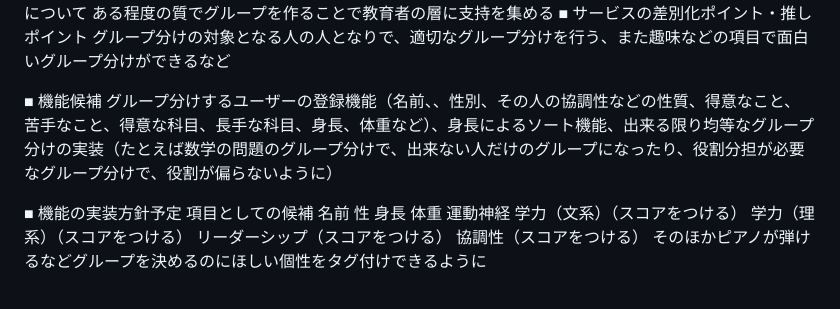
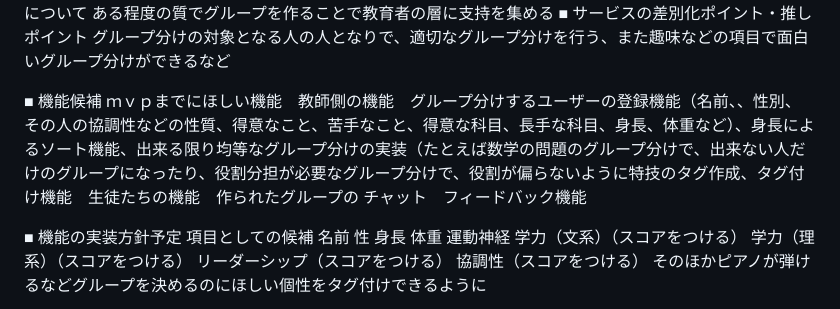
Before and after one commit to suger-tatsu/runteq_finalexam, a Markdown page: README.md, the part around the change. Drawn GitHub-style.

Commit message:
README卒業試験

```diff
--- a/README.md
+++ b/README.md
@@ -19,7 +19,8 @@
 グループ分けの対象となる人の人となりで、適切なグループ分けを行う、また趣味などの項目で面白いグループ分けができるなど
 
 ■ 機能候補
-グループ分けするユーザーの登録機能（名前、、性別、その人の協調性などの性質、得意なこと、苦手なこと、得意な科目、長手な科目、身長、体重など）、身長によるソート機能、出来る限り均等なグループ分けの実装（たとえば数学の問題のグループ分けで、出来ない人だけのグループになったり、役割分担が必要なグループ分けで、役割が偏らないように）
+ｍｖｐまでにほしい機能　教師側の機能　グループ分けするユーザーの登録機能（名前、、性別、その人の協調性などの性質、得意なこと、苦手なこと、得意な科目、長手な科目、身長、体重など）、身長によるソート機能、出来る限り均等なグループ分けの実装（たとえば数学の問題のグループ分けで、出来ない人だけのグループになったり、役割分担が必要なグループ分けで、役割が偏らないように特技のタグ作成、タグ付け機能　生徒たちの機能　作られたグループの
+チャット　フィードバック機能
 
 ■ 機能の実装方針予定
 項目としての候補
```
